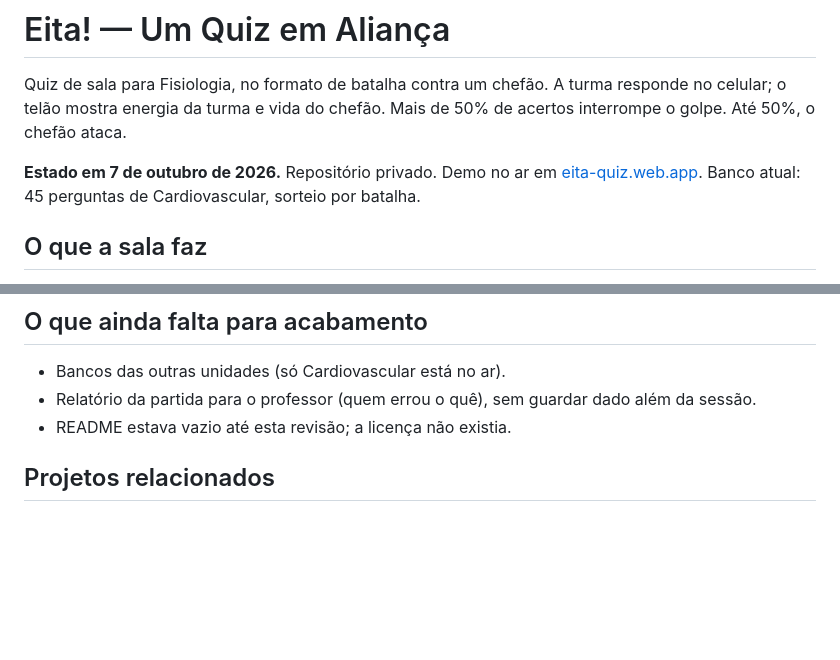
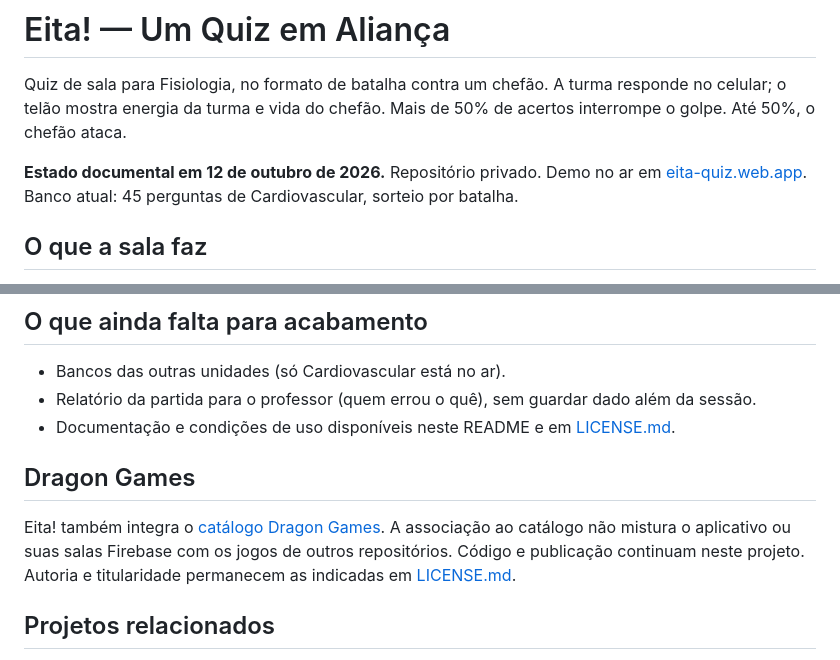
Before and after one commit to DrMarioNascimento/eita-quiz, a Markdown page: README.md, 2 parts joined by grey strips. GitHub-like rendering; blank space fills up the shorter version.

Commit message:
Atualiza estado documental e catalogo Dragon Games

```diff
--- a/README.md
+++ b/README.md
@@ -2,7 +2,7 @@
 
 Quiz de sala para Fisiologia, no formato de batalha contra um chefão. A turma responde no celular; o telão mostra energia da turma e vida do chefão. Mais de 50% de acertos interrompe o golpe. Até 50%, o chefão ataca.
 
-**Estado em 7 de outubro de 2026.** Repositório privado. Demo no ar em [eita-quiz.web.app](https://eita-quiz.web.app/). Banco atual: 45 perguntas de Cardiovascular, sorteio por batalha.
+**Estado documental em 12 de outubro de 2026.** Repositório privado. Demo no ar em [eita-quiz.web.app](https://eita-quiz.web.app/). Banco atual: 45 perguntas de Cardiovascular, sorteio por batalha.
 
 ## O que a sala faz
 
@@ -29,7 +29,14 @@ Firebase está ligado a este app. Não misturar com as salas de Dragon, Atividad
 
 - Bancos das outras unidades (só Cardiovascular está no ar).
 - Relatório da partida para o professor (quem errou o quê), sem guardar dado além da sessão.
-- README estava vazio até esta revisão; a licença não existia.
+- Documentação e condições de uso disponíveis neste README e em [LICENSE.md](LICENSE.md).
+
+## Dragon Games
+
+Eita! também integra o [catálogo Dragon Games](https://drmarionascimento.github.io/Dragon/).
+A associação ao catálogo não mistura o aplicativo ou suas salas Firebase com os
+jogos de outros repositórios. Código e publicação continuam neste projeto.
+Autoria e titularidade permanecem as indicadas em [LICENSE.md](LICENSE.md).
 
 ## Projetos relacionados
 
```
